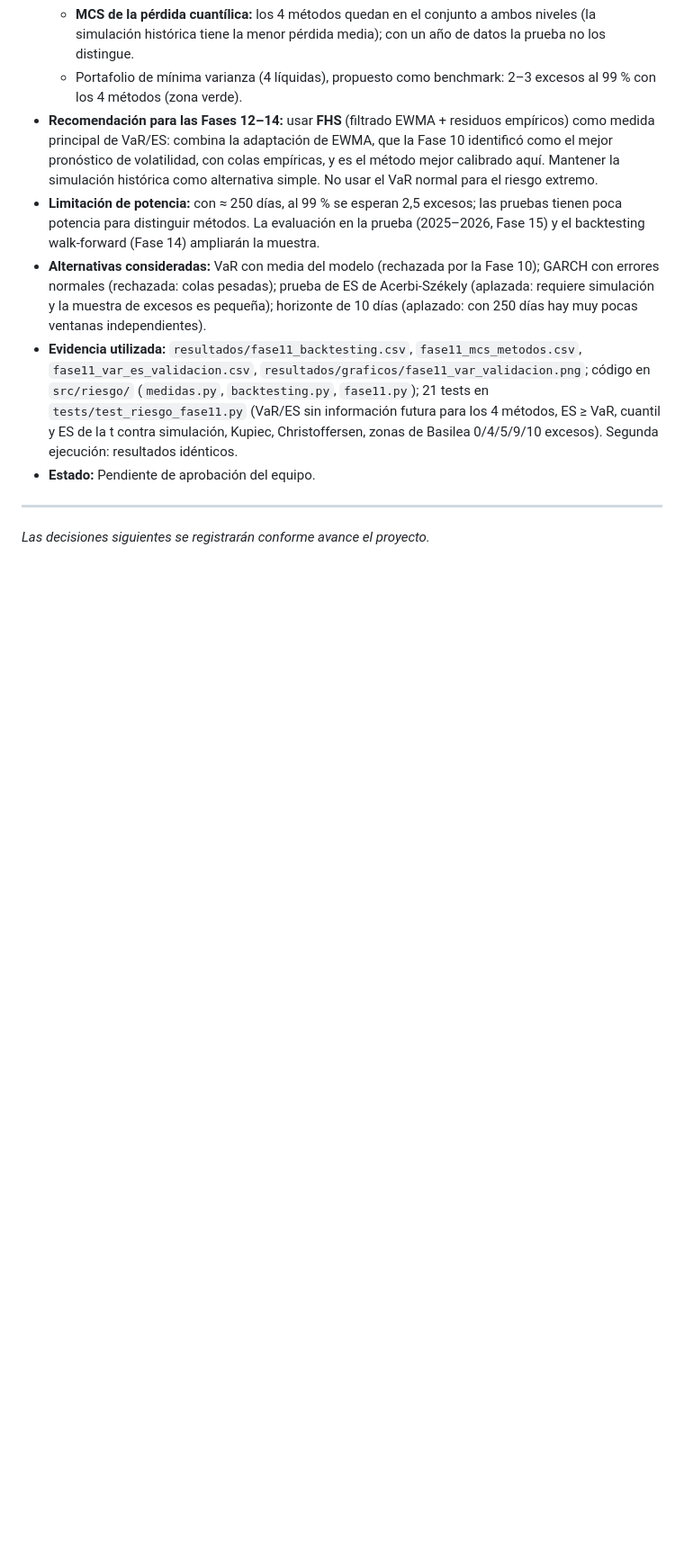
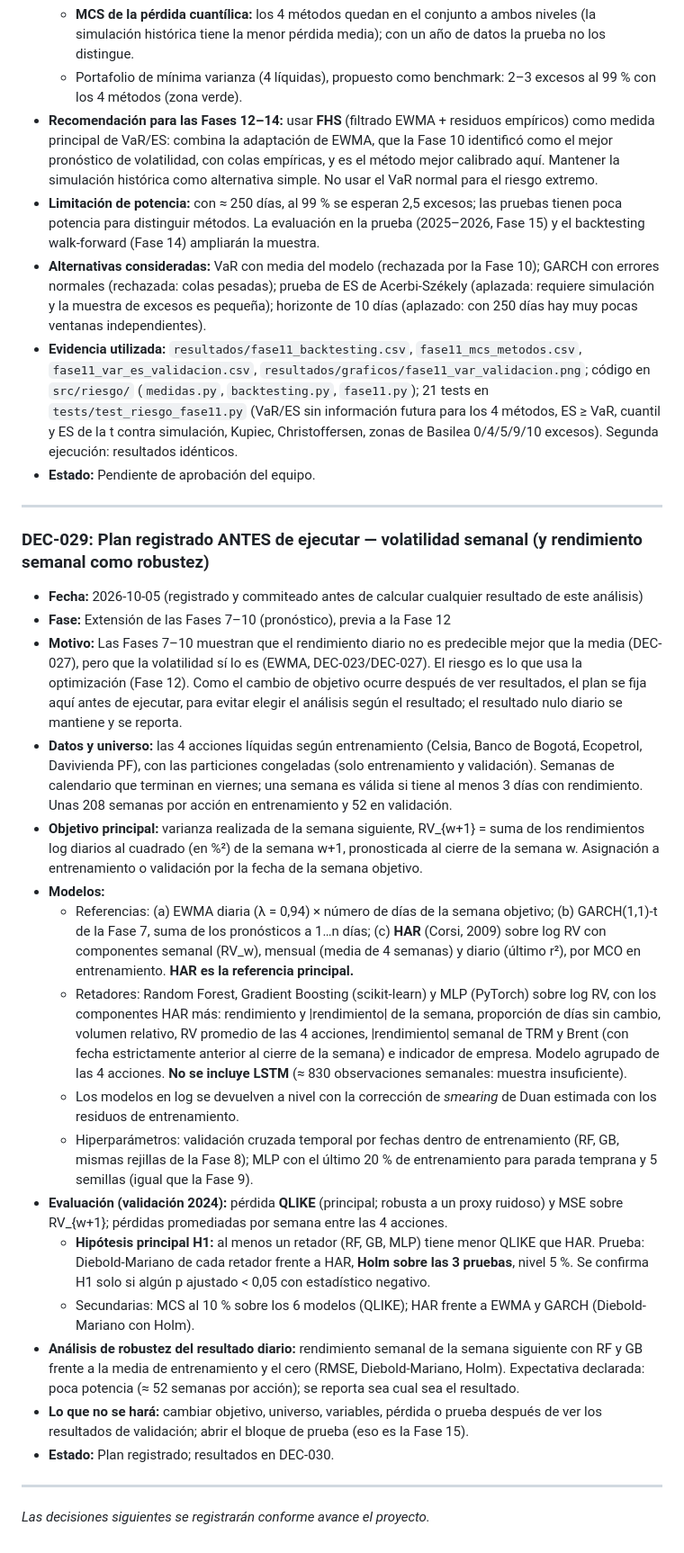
Before and after one commit to juandavidroa06/Proyecto-Econometr-a, a Markdown page: informes/diario_decisiones.md, the part around the change. Shown at 90% size. GitHub-like rendering; blank space fills up the shorter version.

Commit message:
DEC-029: plan registrado de volatilidad semanal antes de ejecutar
Fija objetivo (varianza realizada semanal), universo (4 líquidas),
modelos (HAR como referencia principal; RF, GB y MLP como retadores),
pérdida (QLIKE) e hipótesis principal (DM frente a HAR con Holm) antes
de calcular cualquier resultado. Rendimiento semanal como robustez.

Co-Authored-By: Claude Opus 5.5 <noreply@anthropic.com>

```diff
--- a/informes/diario_decisiones.md
+++ b/informes/diario_decisiones.md
@@ -473,4 +473,25 @@ Cada decisión se registra con el siguiente formato:
 
 ---
 
+### DEC-029: Plan registrado ANTES de ejecutar — volatilidad semanal (y rendimiento semanal como robustez)
+
+- **Fecha:** 2026-10-05 (registrado y commiteado antes de calcular cualquier resultado de este análisis)
+- **Fase:** Extensión de las Fases 7–10 (pronóstico), previa a la Fase 12
+- **Motivo:** Las Fases 7–10 muestran que el rendimiento diario no es predecible mejor que la media (DEC-027), pero que la volatilidad sí lo es (EWMA, DEC-023/DEC-027). El riesgo es lo que usa la optimización (Fase 12). Como el cambio de objetivo ocurre después de ver resultados, el plan se fija aquí antes de ejecutar, para evitar elegir el análisis según el resultado; el resultado nulo diario se mantiene y se reporta.
+- **Datos y universo:** las 4 acciones líquidas según entrenamiento (Celsia, Banco de Bogotá, Ecopetrol, Davivienda PF), con las particiones congeladas (solo entrenamiento y validación). Semanas de calendario que terminan en viernes; una semana es válida si tiene al menos 3 días con rendimiento. Unas 208 semanas por acción en entrenamiento y 52 en validación.
+- **Objetivo principal:** varianza realizada de la semana siguiente, RV_{w+1} = suma de los rendimientos log diarios al cuadrado (en %²) de la semana w+1, pronosticada al cierre de la semana w. Asignación a entrenamiento o validación por la fecha de la semana objetivo.
+- **Modelos:**
+  - Referencias: (a) EWMA diaria (λ = 0,94) × número de días de la semana objetivo; (b) GARCH(1,1)-t de la Fase 7, suma de los pronósticos a 1…n días; (c) **HAR** (Corsi, 2009) sobre log RV con componentes semanal (RV_w), mensual (media de 4 semanas) y diario (último r²), por MCO en entrenamiento. **HAR es la referencia principal.**
+  - Retadores: Random Forest, Gradient Boosting (scikit-learn) y MLP (PyTorch) sobre log RV, con los componentes HAR más: rendimiento y |rendimiento| de la semana, proporción de días sin cambio, volumen relativo, RV promedio de las 4 acciones, |rendimiento| semanal de TRM y Brent (con fecha estrictamente anterior al cierre de la semana) e indicador de empresa. Modelo agrupado de las 4 acciones. **No se incluye LSTM** (≈ 830 observaciones semanales: muestra insuficiente).
+  - Los modelos en log se devuelven a nivel con la corrección de *smearing* de Duan estimada con los residuos de entrenamiento.
+  - Hiperparámetros: validación cruzada temporal por fechas dentro de entrenamiento (RF, GB, mismas rejillas de la Fase 8); MLP con el último 20 % de entrenamiento para parada temprana y 5 semillas (igual que la Fase 9).
+- **Evaluación (validación 2024):** pérdida **QLIKE** (principal; robusta a un proxy ruidoso) y MSE sobre RV_{w+1}; pérdidas promediadas por semana entre las 4 acciones.
+  - **Hipótesis principal H1:** al menos un retador (RF, GB, MLP) tiene menor QLIKE que HAR. Prueba: Diebold-Mariano de cada retador frente a HAR, **Holm sobre las 3 pruebas**, nivel 5 %. Se confirma H1 solo si algún p ajustado < 0,05 con estadístico negativo.
+  - Secundarias: MCS al 10 % sobre los 6 modelos (QLIKE); HAR frente a EWMA y GARCH (Diebold-Mariano con Holm).
+- **Análisis de robustez del resultado diario:** rendimiento semanal de la semana siguiente con RF y GB frente a la media de entrenamiento y el cero (RMSE, Diebold-Mariano, Holm). Expectativa declarada: poca potencia (≈ 52 semanas por acción); se reporta sea cual sea el resultado.
+- **Lo que no se hará:** cambiar objetivo, universo, variables, pérdida o prueba después de ver los resultados de validación; abrir el bloque de prueba (eso es la Fase 15).
+- **Estado:** Plan registrado; resultados en DEC-030.
+
+---
+
 *Las decisiones siguientes se registrarán conforme avance el proyecto.*
```
